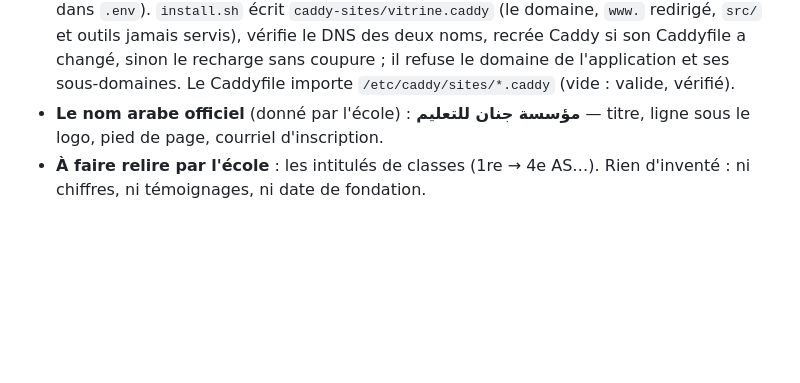
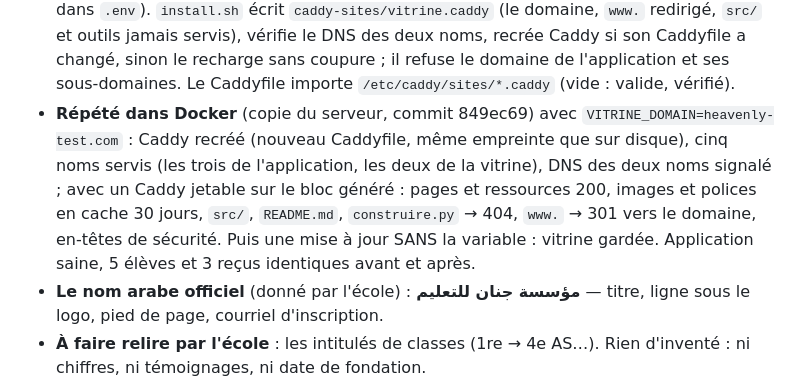
Before and after one commit to 25038-ux/ourwa, a Markdown page: plateforme/docs/STATE.md, the part around the change. Drawn GitHub-style; blank space fills up the shorter version.

Commit message:
STATE : la vitrine sur son propre domaine — répétée dans Docker
Co-Authored-By: Claude Opus 5.5 <noreply@anthropic.com>
Claude-Session: https://claude.ai/code/session_01KSKSuxfdUz7BDVCzXodqTM

```diff
--- a/plateforme/docs/STATE.md
+++ b/plateforme/docs/STATE.md
@@ -44,6 +44,14 @@ courriel infoheavenly24@gmail.com, et la mention d'EduPlateforme en bas.
   recrée Caddy si son Caddyfile a changé, sinon le recharge sans coupure ; il
   refuse le domaine de l'application et ses sous-domaines. Le Caddyfile
   importe `/etc/caddy/sites/*.caddy` (vide : valide, vérifié).
+- **Répété dans Docker** (copie du serveur, commit 849ec69) avec
+  `VITRINE_DOMAIN=heavenly-test.com` : Caddy recréé (nouveau Caddyfile, même
+  empreinte que sur disque), cinq noms servis (les trois de l'application, les
+  deux de la vitrine), DNS des deux noms signalé ; avec un Caddy jetable sur le
+  bloc généré : pages et ressources 200, images et polices en cache 30 jours,
+  `src/`, `README.md`, `construire.py` → 404, `www.` → 301 vers le domaine,
+  en-têtes de sécurité. Puis une mise à jour SANS la variable : vitrine gardée.
+  Application saine, 5 élèves et 3 reçus identiques avant et après.
 - **Le nom arabe officiel** (donné par l'école) : **مؤسسة جنان للتعليم** —
   titre, ligne sous le logo, pied de page, courriel d'inscription.
 - **À faire relire par l'école** : les intitulés de classes (1re → 4e AS…).
```
